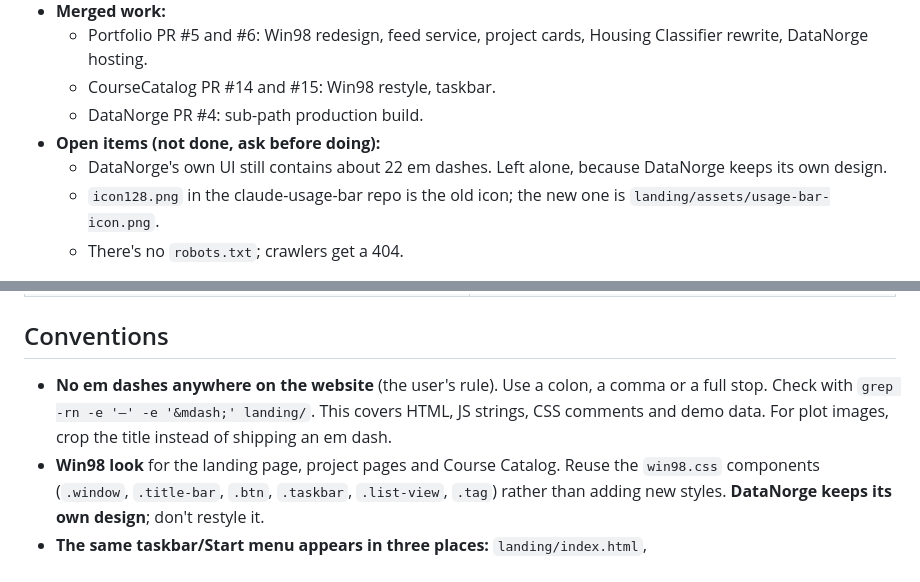
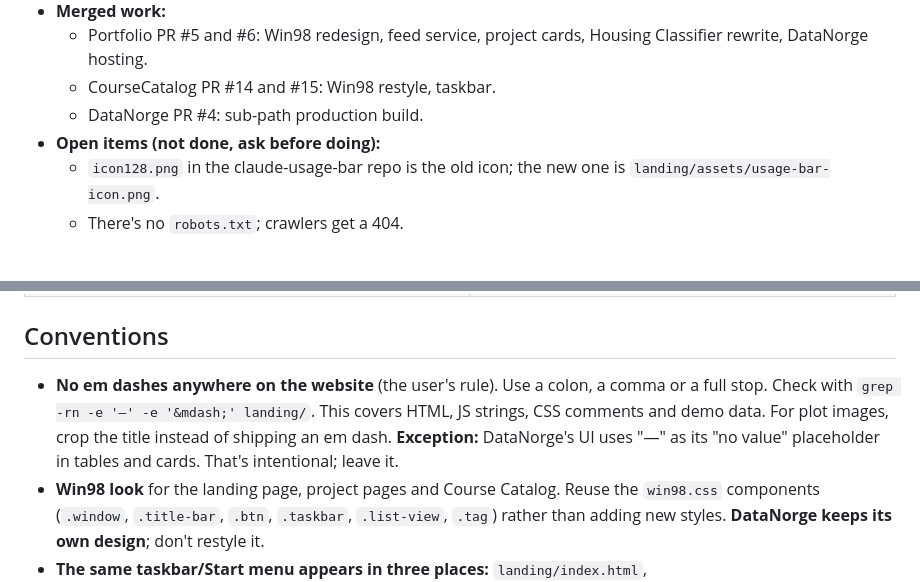
Before and after one commit to disi910/Portfolio, a Markdown page: CLAUDE.md, 2 parts joined by grey strips. Rendered like a GitHub page.

Commit message:
CLAUDE.md: DataNorge em dashes are its no-value placeholder, not an open item
Co-Authored-By: Claude Opus 5.5 <noreply@anthropic.com>
Claude-Session: https://claude.ai/code/session_01ERg4eyh341ftFvcpgJ8bhF

```diff
--- a/CLAUDE.md
+++ b/CLAUDE.md
@@ -16,7 +16,6 @@ Didrik Sivertsen's personal portfolio, **live at https://didriksi.com**. A Docke
   - CourseCatalog PR #14 and #15: Win98 restyle, taskbar.
   - DataNorge PR #4: sub-path production build.
 - **Open items (not done, ask before doing):**
-  - DataNorge's own UI still contains about 22 em dashes. Left alone, because DataNorge keeps its own design.
   - `icon128.png` in the claude-usage-bar repo is the old icon; the new one is `landing/assets/usage-bar-icon.png`.
   - There's no `robots.txt`; crawlers get a 404.
 
@@ -33,7 +32,7 @@ Didrik Sivertsen's personal portfolio, **live at https://didriksi.com**. A Docke
 
 ## Conventions
 
-- **No em dashes anywhere on the website** (the user's rule). Use a colon, a comma or a full stop. Check with `grep -rn -e '—' -e '&mdash;' landing/`. This covers HTML, JS strings, CSS comments and demo data. For plot images, crop the title instead of shipping an em dash.
+- **No em dashes anywhere on the website** (the user's rule). Use a colon, a comma or a full stop. Check with `grep -rn -e '—' -e '&mdash;' landing/`. This covers HTML, JS strings, CSS comments and demo data. For plot images, crop the title instead of shipping an em dash. **Exception:** DataNorge's UI uses "—" as its "no value" placeholder in tables and cards. That's intentional; leave it.
 - **Win98 look** for the landing page, project pages and Course Catalog. Reuse the `win98.css` components (`.window`, `.title-bar`, `.btn`, `.taskbar`, `.list-view`, `.tag`) rather than adding new styles. **DataNorge keeps its own design**; don't restyle it.
 - **The same taskbar/Start menu appears in three places:** `landing/index.html`, `landing/housingclassifier/index.html`, and `CourseCatalog/apps/web/ififag/src/components/Taskbar.tsx`. When adding a project or changing a link, update all three.
 - **Project cards** (`landing/index.html`): the stretched title link covers the card, the GitHub icon sits top-right, an external link gets a ↗ arrow, and tools are shown as `.tool-tags`.
```
